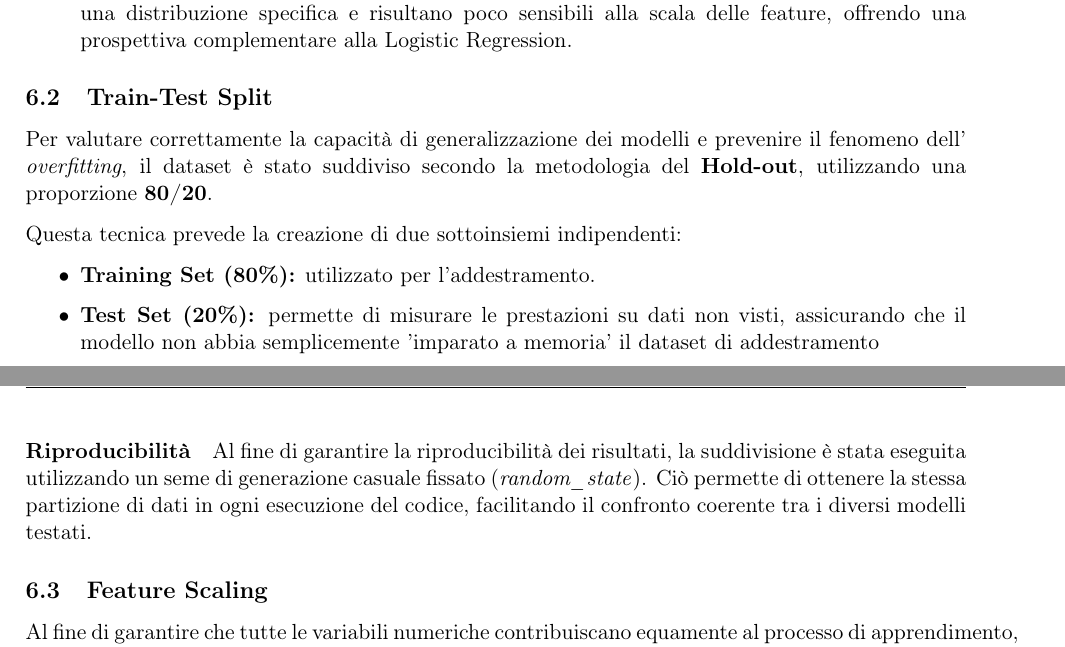
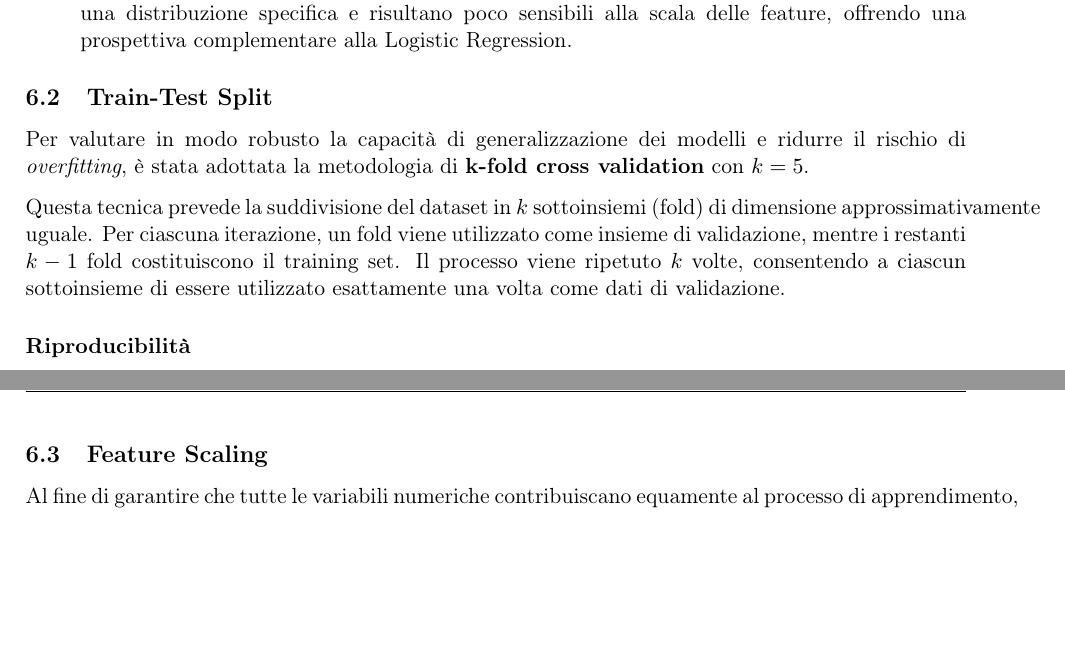
Before and after one commit to jupex69/IGEA, a LaTeX document (docs/IGEA.tex): two parts of pages 14 and 15 of 15, joined at a grey line, cut so that both start at the same text, the shorter picture padded with empty space. Compiled offline with pdfLaTeX.

Commit message:
docs - modifica della sezione di Train-Test Split

```diff
--- a/docs/IGEA.tex
+++ b/docs/IGEA.tex
@@ -740,24 +740,17 @@ Corso di Fondamenti di Intelligenza Artificiale - Prof. F. Palomba}
 
     \subsection{Train-Test Split}
 
-    Per valutare correttamente la capacità di generalizzazione dei modelli e prevenire il fenomeno dell'
-    \textit{overfitting}, il dataset è stato suddiviso secondo la metodologia del \textbf{Hold-out},
-    utilizzando una proporzione \textbf{80/20}.
+        Per valutare in modo robusto la capacità di generalizzazione dei modelli e ridurre il rischio di
+        \textit{overfitting}, è stata adottata la metodologia di \textbf{k-fold cross validation}
+        con $k = 5$.
 
-    Questa tecnica prevede la creazione di due sottoinsiemi indipendenti:
-    \begin{itemize}
-        \item \textbf{Training Set (80\%):} utilizzato per l'addestramento.
-        \item \textbf{Test Set (20\%):} permette di misurare le prestazioni su dati non visti,
-            assicurando che il modello non abbia semplicemente 'imparato a memoria' il dataset di
-            addestramento
+        Questa tecnica prevede la suddivisione del dataset in $k$ sottoinsiemi (fold) di dimensione
+        approssimativamente uguale. Per ciascuna iterazione, un fold viene utilizzato come insieme di
+        validazione, mentre i restanti $k-1$ fold costituiscono il training set.
+        Il processo viene ripetuto $k$ volte, consentendo a ciascun sottoinsieme di essere utilizzato
+        esattamente una volta come dati di validazione.
 
-    \end{itemize}
-
-    \paragraph{Riproducibilità}
-        Al fine di garantire la riproducibilità dei risultati, la suddivisione è stata eseguita utilizzando
-        un seme di generazione casuale fissato (\textit{random\_state}).
-        Ciò permette di ottenere la stessa partizione di dati in ogni esecuzione del codice,
-        facilitando il confronto coerente tra i diversi modelli testati.
+        \paragraph{Riproducibilità}
 
     \subsection{Feature Scaling}
     Al fine di garantire che tutte le variabili numeriche contribuiscano equamente al processo di apprendimento,
```
